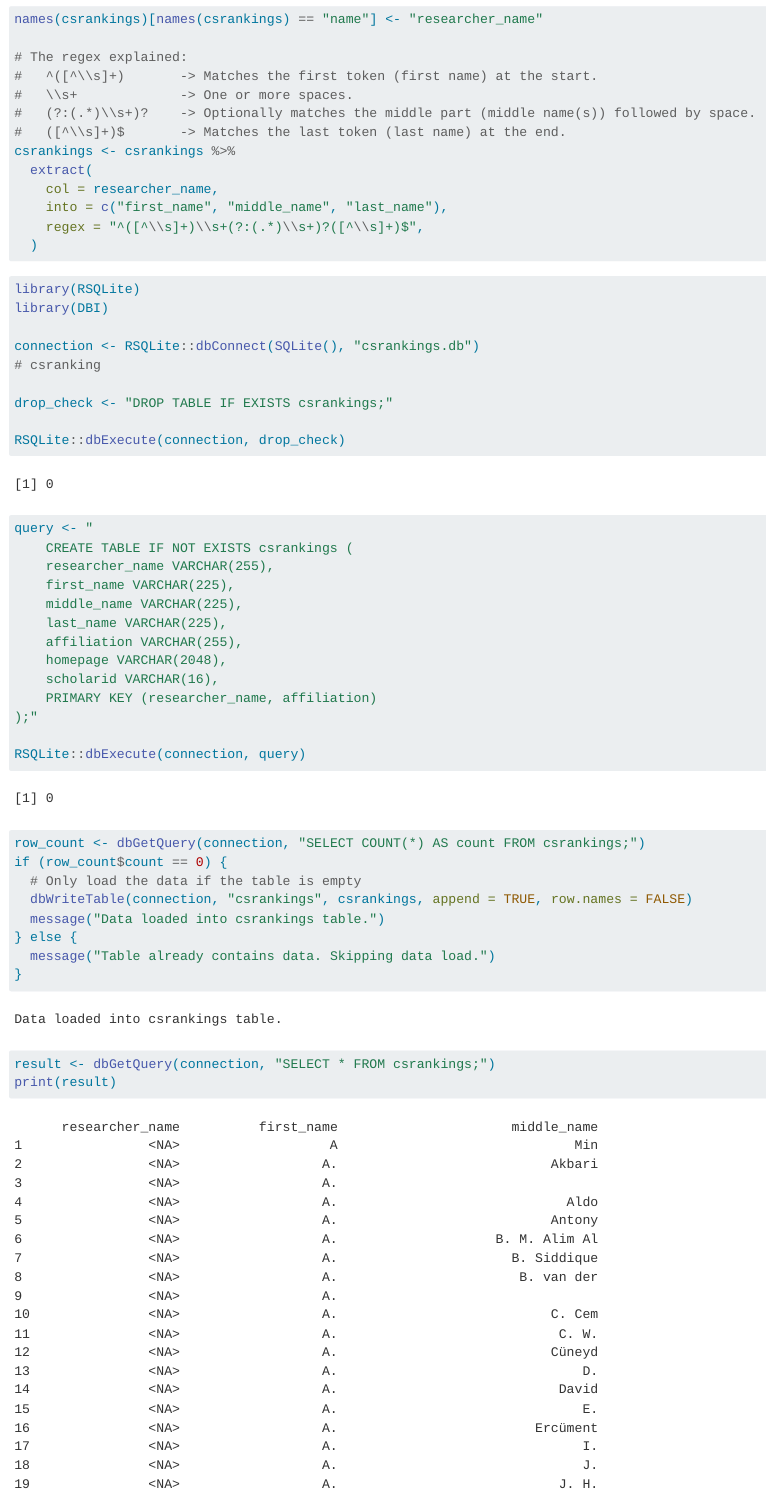
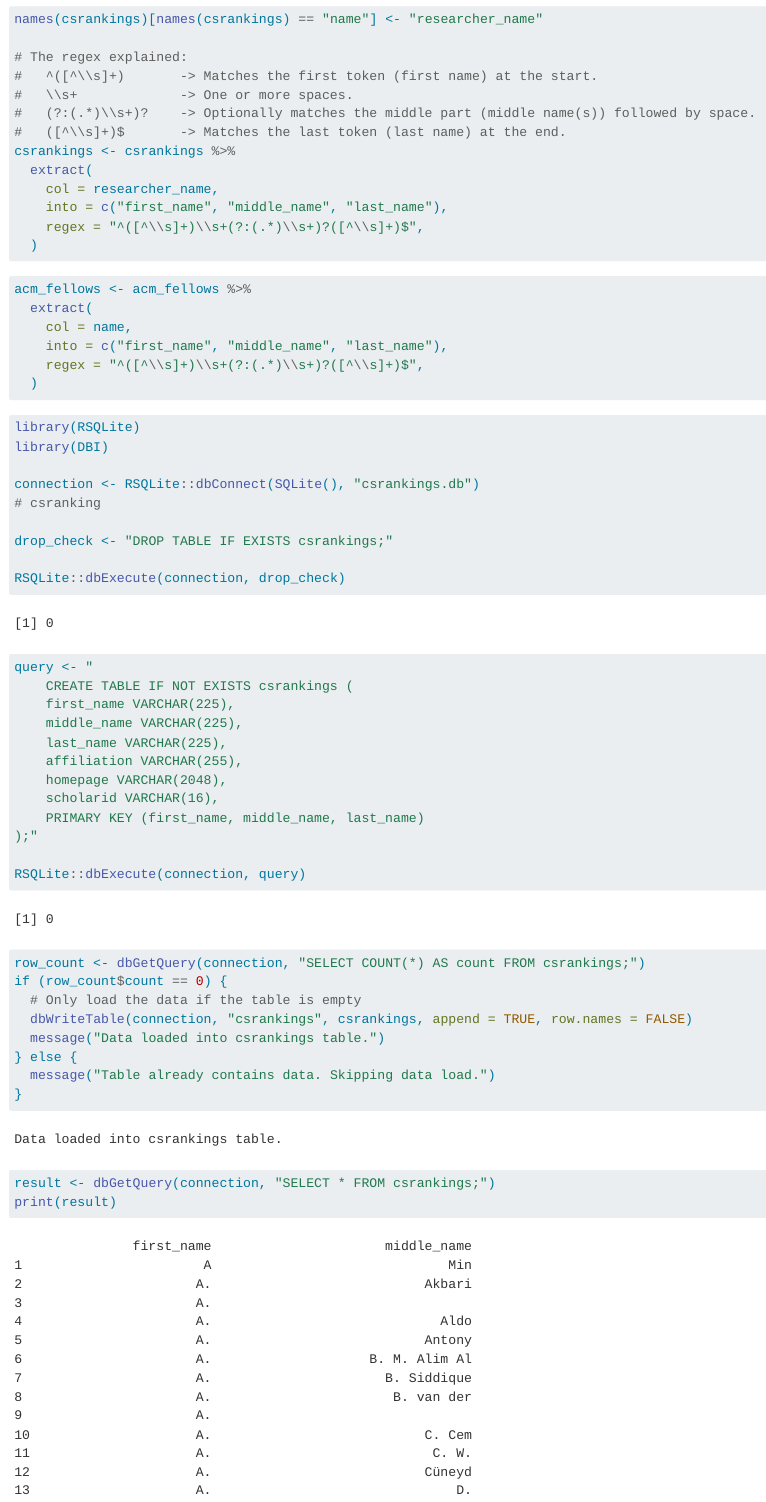
Before and after one commit to listeven06/csrankings, a Quarto document (main.qmd): the page in a window 1100 px wide, from 5520 px down. Rendered offline with R 4.5, knitr and Pandoc in place of Quarto, with nearby package versions; code that draws random numbers runs with fixed seeds of ours; some code elsewhere in the file could not run offline.

Commit message:
implemented table and loaded acm_fellows and country_info.

````diff
--- a/main.qmd
+++ b/main.qmd
@@ -54,8 +54,17 @@ csrankings <- csrankings %>%
     into = c("first_name", "middle_name", "last_name"),
     regex = "^([^\\s]+)\\s+(?:(.*)\\s+)?([^\\s]+)$",
   )
+```
 
+```{r}
+acm_fellows <- acm_fellows %>%
+  extract(
+    col = name,
+    into = c("first_name", "middle_name", "last_name"),
+    regex = "^([^\\s]+)\\s+(?:(.*)\\s+)?([^\\s]+)$",
+  )
 ```
+
 
 ```{r csrankings}
 library(RSQLite)
@@ -70,14 +79,13 @@ RSQLite::dbExecute(connection, drop_check)
 
 query <- "
     CREATE TABLE IF NOT EXISTS csrankings (
-    researcher_name VARCHAR(255),
     first_name VARCHAR(225),
     middle_name VARCHAR(225),
     last_name VARCHAR(225),
     affiliation VARCHAR(255),
     homepage VARCHAR(2048),
     scholarid VARCHAR(16),
-    PRIMARY KEY (researcher_name, affiliation)
+    PRIMARY KEY (first_name, middle_name, last_name)
 );"
 
 RSQLite::dbExecute(connection, query)
@@ -97,4 +105,6 @@ print(result)
 RSQLite::dbDisconnect(connection)
 ```
 
+### acm_fellows
 
+```{r preprocess_acm_fellows}
@@ -100,0 +118,12 @@ RSQLite::dbDisconnect(connection)
+```{r acm_fellows}
+library(RSQLite)
+
+connection <- RSQLite::dbConnect(SQLite(), "csrankings.db")
+
+
+drop_check <- "DROP TABLE IF EXISTS acm_fellows;"
+
+RSQLite::dbExecute(connection, drop_check)
+
+# acm_fellows
+query <- "
@@ -100,0 +141,32 @@ RSQLite::dbDisconnect(connection)
+RSQLite::dbExecute(connection, query)
+
+row_count <- dbGetQuery(connection, "SELECT COUNT(*) AS count FROM acm_fellows;")
+if (row_count$count == 0) {
+  # Only load the data if the table is empty
+  dbWriteTable(connection, "acm_fellows", acm_fellows, append = TRUE, row.names = FALSE)
+  message("Data loaded into csrankings table.")
+} else {
+  message("Table already contains data. Skipping data load.")
+}
+
+result <- dbGetQuery(connection, "SELECT * FROM acm_fellows;")
+print(result)
+
+RSQLite::dbDisconnect(connection)
+```
+
+### country
+
+```{r country}
+library(RSQLite)
+
+connection <- RSQLite::dbConnect(SQLite(), "csrankings.db")
+
+
+drop_check <- "DROP TABLE IF EXISTS country_info;"
+
+RSQLite::dbExecute(connection, drop_check)
+
+
+# country_info
+query <- "
@@ -101,3 +182,19 @@ RSQLite::dbDisconnect(connection)
+RSQLite::dbExecute(connection, query)
+
+row_count <- dbGetQuery(connection, "SELECT COUNT(*) AS count FROM country_info;")
+if (row_count$count == 0) {
+  # Only load the data if the table is empty
+  dbWriteTable(connection, "country_info", country_info, append = TRUE, row.names = FALSE)
+  message("Data loaded into csrankings table.")
+} else {
+  message("Table already contains data. Skipping data load.")
+}
+
+result <- dbGetQuery(connection, "SELECT * FROM country_info;")
+print(result)
+
+RSQLite::dbDisconnect(connection)
+```
 
 
 
````
Also changed, not shown: main.qmd (27 more changed lines).
